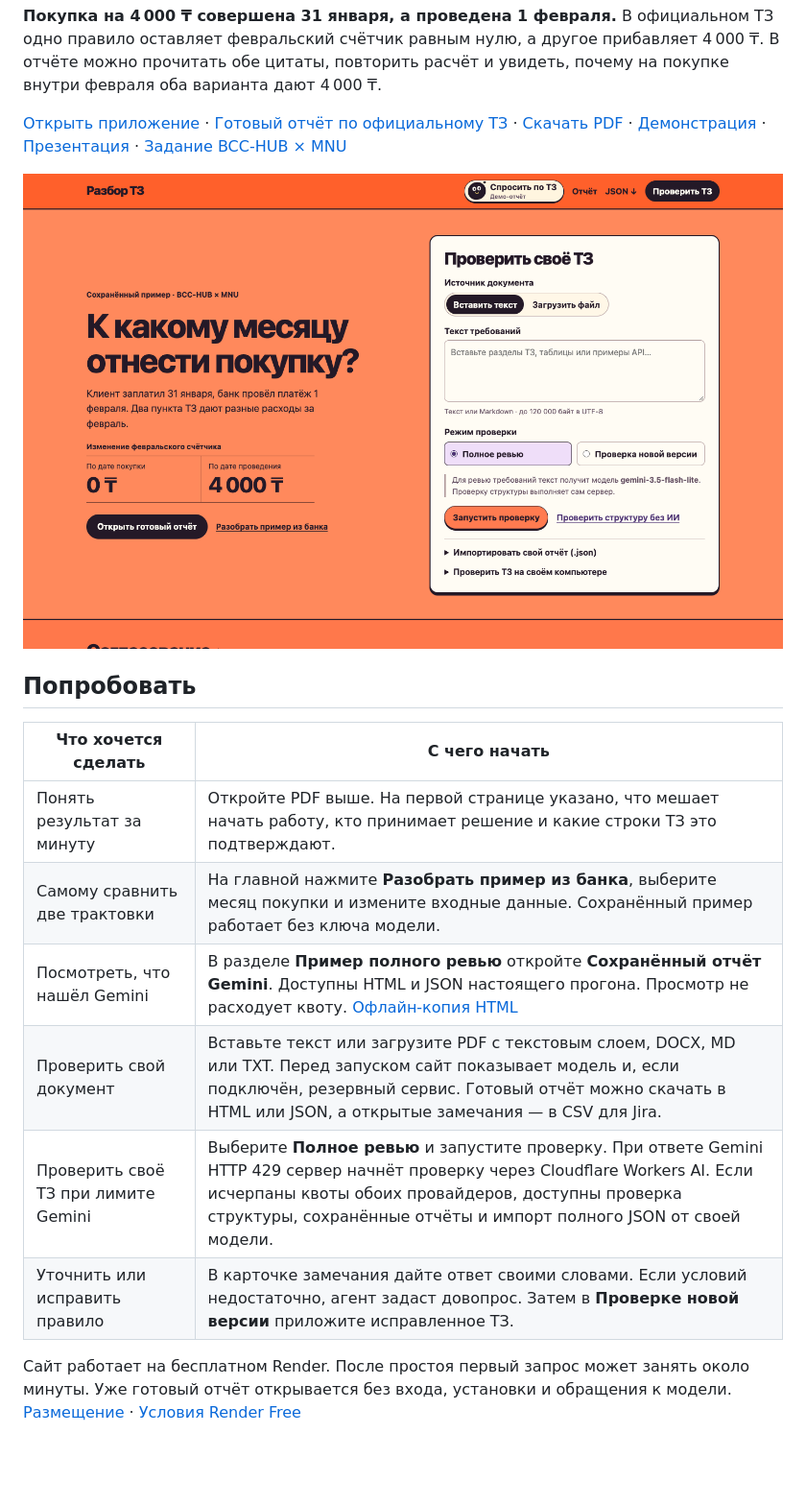
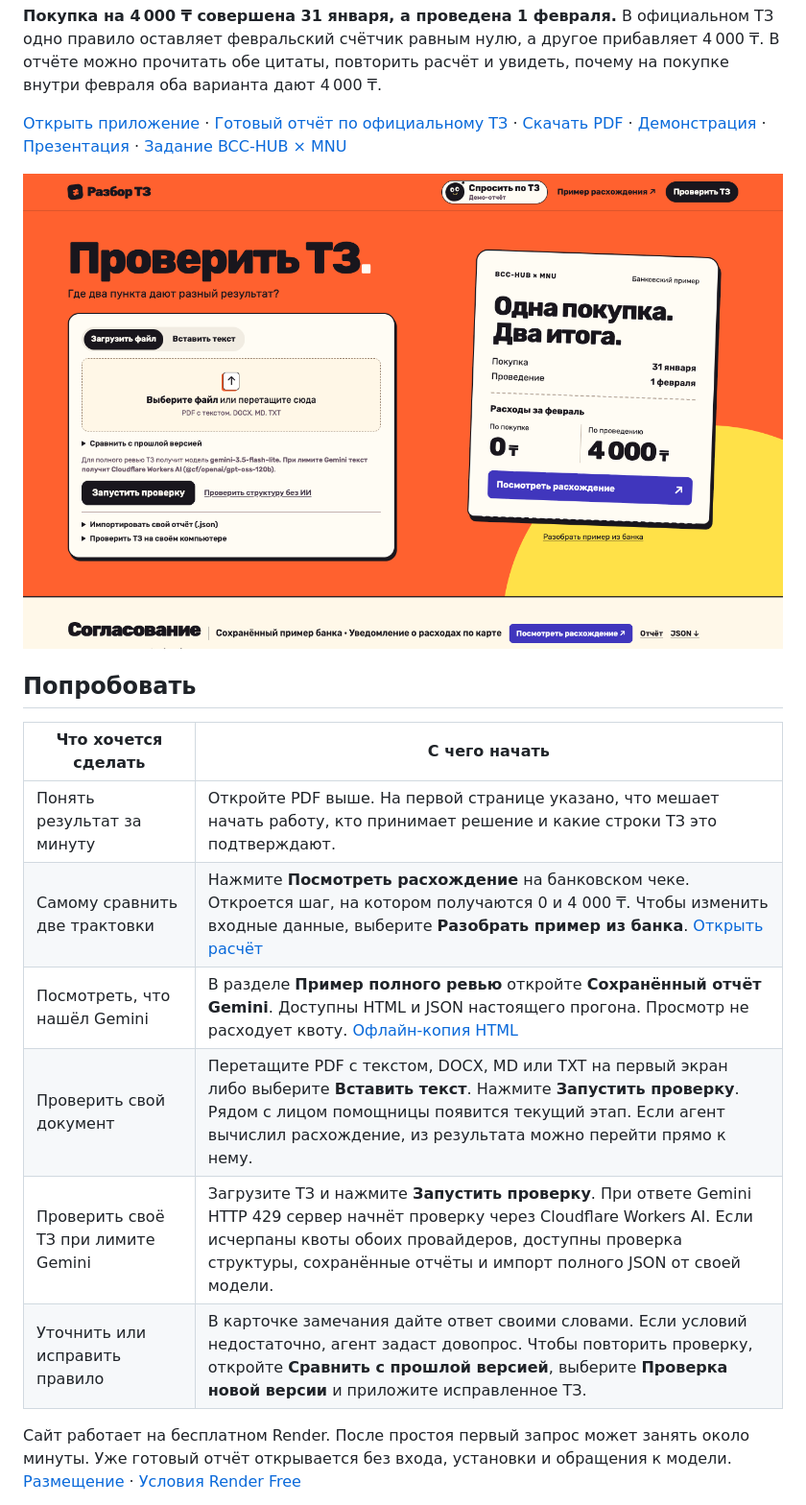
Before and after one commit to gojosatorukz/bcc-requirements-reviewer, a Markdown page: README.md, the part around one of its changes. Shown at 96% size. Drawn GitHub-style; pictures changed too: docs/workbench.png; blank space fills up the shorter version.

Commit message:
Show the deployed workbench and shortest jury paths in the README

```diff
--- a/README.md
+++ b/README.md
@@ -13,11 +13,11 @@ AI-агент для аналитика и QA, которые готовят б
 | Что хочется сделать | С чего начать |
 |---|---|
 | Понять результат за минуту | Откройте PDF выше. На первой странице указано, что мешает начать работу, кто принимает решение и какие строки ТЗ это подтверждают. |
-| Самому сравнить две трактовки | На главной нажмите **Разобрать пример из банка**, выберите месяц покупки и измените входные данные. Сохранённый пример работает без ключа модели. |
+| Самому сравнить две трактовки | Нажмите **Посмотреть расхождение** на банковском чеке. Откроется шаг, на котором получаются 0 и 4 000 ₸. Чтобы изменить входные данные, выберите **Разобрать пример из банка**. [Открыть расчёт](https://razbor-tz.onrender.com/reports/demo/review.html#execution-D-01) |
 | Посмотреть, что нашёл Gemini | В разделе **Пример полного ревью** откройте **Сохранённый отчёт Gemini**. Доступны HTML и JSON настоящего прогона. Просмотр не расходует квоту. [Офлайн-копия HTML](eval/gemini/behavior/bcc-release.html) |
-| Проверить свой документ | Вставьте текст или загрузите PDF с текстовым слоем, DOCX, MD или TXT. Перед запуском сайт показывает модель и, если подключён, резервный сервис. Готовый отчёт можно скачать в HTML или JSON, а открытые замечания — в CSV для Jira. |
-| Проверить своё ТЗ при лимите Gemini | Выберите **Полное ревью** и запустите проверку. При ответе Gemini HTTP 429 сервер начнёт проверку через Cloudflare Workers AI. Если исчерпаны квоты обоих провайдеров, доступны проверка структуры, сохранённые отчёты и импорт полного JSON от своей модели. |
-| Уточнить или исправить правило | В карточке замечания дайте ответ своими словами. Если условий недостаточно, агент задаст довопрос. Затем в **Проверке новой версии** приложите исправленное ТЗ. |
+| Проверить свой документ | Перетащите PDF с текстом, DOCX, MD или TXT на первый экран либо выберите **Вставить текст**. Нажмите **Запустить проверку**. Рядом с лицом помощницы появится текущий этап. Если агент вычислил расхождение, из результата можно перейти прямо к нему. |
+| Проверить своё ТЗ при лимите Gemini | Загрузите ТЗ и нажмите **Запустить проверку**. При ответе Gemini HTTP 429 сервер начнёт проверку через Cloudflare Workers AI. Если исчерпаны квоты обоих провайдеров, доступны проверка структуры, сохранённые отчёты и импорт полного JSON от своей модели. |
+| Уточнить или исправить правило | В карточке замечания дайте ответ своими словами. Если условий недостаточно, агент задаст довопрос. Чтобы повторить проверку, откройте **Сравнить с прошлой версией**, выберите **Проверка новой версии** и приложите исправленное ТЗ. |
 
 Сайт работает на бесплатном Render. После простоя первый запрос может занять около минуты. Уже готовый отчёт открывается без входа, установки и обращения к модели. [Размещение](cloud/hosting.md) · [Условия Render Free](https://render.com/docs/free)
 
```
Also changed, not shown: other parts of README.md (+1 -1 lines).
